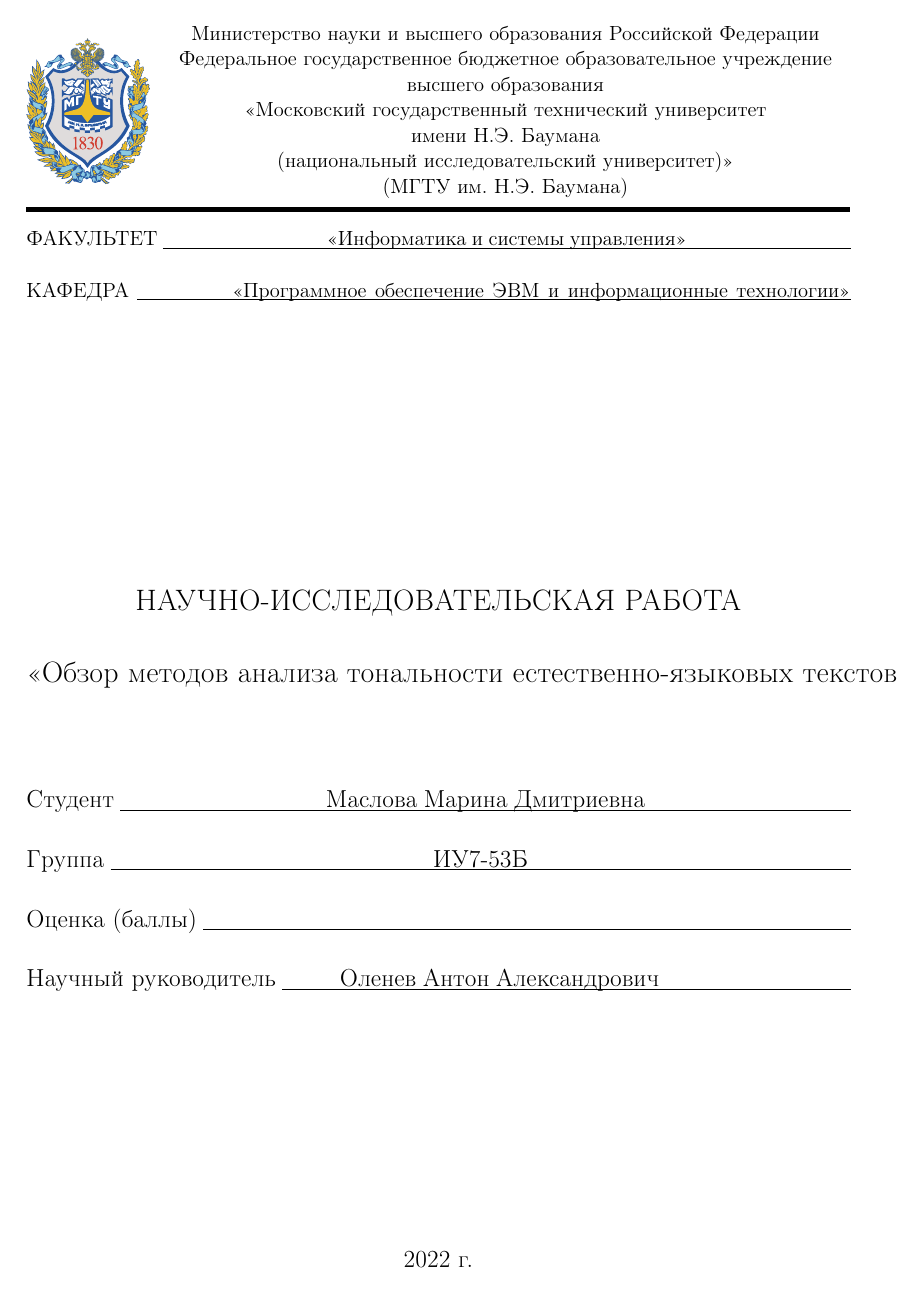
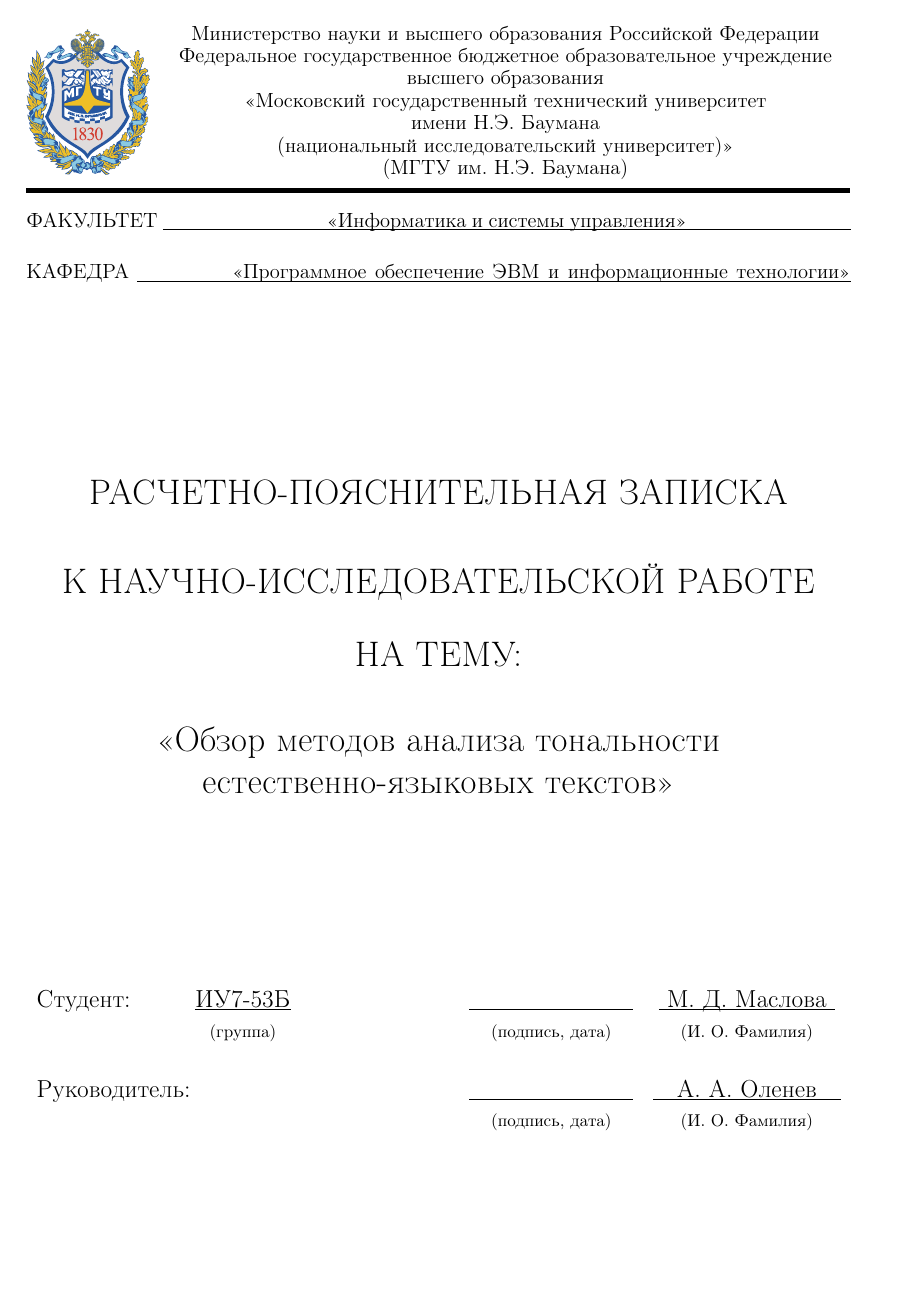
Before and after one commit to MyMiDiII/bmstu-rw-sa, a LaTeX document (tex/report.tex, which reads tex/01-title.tex, tex/preamble.inc.tex): the whole page before the commit and page 1 of 2 after it. Compiled offline with pdfLaTeX; a LaTeX package or settings file that is missing is left out.

Commit message:
ADD: beautiful title

```diff
--- a/tex/01-title.tex
+++ b/tex/01-title.tex
@@ -12,6 +12,7 @@
 	\fontsize{12pt}{12pt}\selectfont
 	\noindent
     \begin{minipage}{0.85\textwidth}\centering
+        \linespread{1.1}\selectfont
         \textbf{Министерство науки и высшего образования Российской
                 Федерации}\\
         \textbf{Федеральное государственное бюджетное образовательное
@@ -47,54 +48,57 @@
         }
     \newline\newline
     \newline\newline
-    \newline\newline
-    \newline\newline
     \newline
 
-	\fontsize{18pt}{18pt}\selectfont
+	\fontsize{22pt}{22pt}\selectfont
 	\begin{center}
-        \textbf{НАУЧНО-ИССЛЕДОВАТЕЛЬСКАЯ РАБОТА}\\
+        \textbf{РАСЧЕТНО-ПОЯСНИТЕЛЬНАЯ ЗАПИСКА}\\
         ~\\
-        \fontsize{16pt}{16pt}\selectfont
-        \text{«Обзор методов анализа тональности естественно-языковых текстов»}
+        \fontsize{20pt}{20pt}\selectfont
+        \textbf{\textit{К НАУЧНО-ИССЛЕДОВАТЕЛЬСКОЙ РАБОТЕ}}\\
+        \fontsize{14pt}{14pt}\selectfont
+        ~\\
+        \fontsize{20pt}{20pt}\selectfont
+        \textbf{\textit{НА ТЕМУ:}}\\
+        ~\\
+        «Обзор методов анализа тональности\\естественно-языковых текстов»
 	\end{center}
+    ~\\
     ~\\
 
     \fontsize{14pt}{14pt}\selectfont
-	\noindent\text{Студент}
-    \uline{
-        ~~~~~~~~~~~~~~~~~~~~~~~~~~~~~~
-        Маслова Марина Дмитриевна
-        ~~~~~~~~~~~~~~~~~~~~~~~~~~~~~~
-    }
-    \newline\newline
-	\noindent\text{Группа}
-    \uline{
-        ~~~~~~~~~~~~~~~~~~~~~~~~~~~~~~~~~~~~~~~~~~~~
-        ИУ7-53Б
-        ~~~~~~~~~~~~~~~~~~~~~~~~~~~~~~~~~~~~~~~~~~~~
-    }
-    \newline\newline
-	\noindent\text{Оценка (баллы)}
-    \uline{
-        ~~~~~~~~~~~~~~~~~~~~~~~~~~~~~~~~~~~~~~~~~~~~~~~~~
-        ~~~~~~~~~~~~~~~~~~~~~~~~~~~~~~~~~~~~~~~~~~~~~~~~~
-    }
-    \newline\newline
-	\noindent\text{Научный руководитель}
-    \uline{
-            ~~~~~~~
-        Оленев Антон Александрович
-        ~~~~~~~~~~~~~~~~~~~~~~~~~~~~
-    }
-    \newline\newline
+	\begin{center}
+        \begin{tabularx}{\textwidth}{XcXcc}
+			Студент: &
+            $\text{\uline{ИУ7-53Б}}$ &
+            &
+            $\text{\uline{~~~~~~~~~~~~~~~~~~~~~}}$ &
+            $\text{\uline{~М.~Д.~Маслова~}}$ \\
+            &
+            \footnotesize (группа) &
+            &
+            \footnotesize (подпись, дата) &
+            \footnotesize (И. О. Фамилия) \\
+			&  &  &  & \\
+			Руководитель: &
+            &
+            &
+            $\text{\uline{~~~~~~~~~~~~~~~~~~~~~}}$ &
+            $\text{\uline{~~~А.~А.~Оленев~~~}}$ \\
+			&
+            &
+            &
+            \footnotesize (подпись, дата) &
+            \footnotesize (И. О. Фамилия) \\
+		\end{tabularx}
+	\end{center}
     ~\\
     ~\\
     ~\\
-    \vspace{17mm}
+    \vspace{7mm}
 
 	\begin{center}
-		\the\year~г.
+        \textit{\the\year~г.}
 	\end{center}
 
     \restoregeometry
--- a/tex/preamble.inc.tex
+++ b/tex/preamble.inc.tex
@@ -11,143 +11,80 @@
 \renewcommand{\rmdefault}{ftm}
 
 % Margins
-\usepackage{geometry}
-\geometry{left=30mm}
-\geometry{right=10mm}
-\geometry{top=20mm}
-\geometry{bottom=20mm}
+\usepackage[a4paper]{geometry}
+\geometry{
+    left=30mm,
+    right=10mm,
+    top=20mm,
+    bottom=20mm
+}
 
 % Titles
-\usepackage{titlesec}
-\titlespacing*{\chapter}{\parindent}{-30pt}{21pt}
-\titlespacing*{\section}{\parindent}{*2}{*2}
-\titlespacing*{\subsection}{\parindent}{*2}{*2}
-\titleformat{\chapter}{\LARGE\bfseries}{\thechapter}{18pt}{\LARGE\bfseries}
-\titleformat{\section}{\Large\bfseries}{\thesection}{16pt}{\Large\bfseries}
-
-% Spacing
+%\usepackage{titlesec}
+%\titlespacing*{\chapter}{\parindent}{-30pt}{21pt}
+%\titlespacing*{\section}{\parindent}{*2}{*2}
+%\titlespacing*{\subsection}{\parindent}{*2}{*2}
+%\titleformat{\chapter}{\LARGE\bfseries}{\thechapter}{18pt}{\LARGE\bfseries}
+%\titleformat{\section}{\Large\bfseries}{\thesection}{16pt}{\Large\bfseries}
+%
+%% Spacing
 \usepackage{setspace}
 \usepackage{indentfirst}
 \setlength{\parindent}{1.25cm}
 \linespread{1.25}
-
+%
 % Links
-\usepackage[unicode, pdftex]{hyperref}
-\def\UrlBreaks{\do\/\do-\do\_}
-\usepackage[nottoc]{tocbibind} % for bib link
-
-% Listings
-\usepackage{listings}
-\usepackage[newfloat]{minted}
-\usepackage{verbatim}
-\usepackage[framemethod=tikz]{mdframed}
-
-\mdfdefinestyle{mymdstyle}{
-    innerleftmargin=0mm,
-    innerrightmargin=0mm,
-    innertopmargin=-5pt,
-    innerbottommargin=-9pt,
-    splittopskip=\baselineskip,
-    hidealllines=true,
-    middleextra={
-      \node[anchor=west] at (O|-P)
-        {\lstlistingname~\thelstlisting~(продолжение)};
-        },
-    secondextra={
-      \node[anchor=west] at (O|-P)
-        {\lstlistingname~\thelstlisting~(продолжение)};},
-}
-
-\surroundwithmdframed[style=mymdstyle]{lstlisting}
-\newmdenv[style=mymdstyle]{mdlisting}
-
-\newcommand{\mylisting}[4] {
-    \noindent
-    \begin{minipage}{\linewidth}
-        \captionsetup{justification=raggedright,singlelinecheck=off}
-        \begin{lstinputlisting}[
-            caption={#1},
-            label={lst:#2},
-            linerange={#3}
-        ]{../../src/#4}
-        \end{lstinputlisting}
-    \end{minipage}
-}
-
-\newcommand{\mybreaklisting}[4]{
-    \begin{mdlisting}
-        \captionsetup{justification=raggedright,singlelinecheck=off}
-        \lstinputlisting[label=lst:#2, caption=#1,
-        linerange=#3]{../../src/#4}
-    \end{mdlisting}
-}
-
-% Images
+%\usepackage[unicode, pdftex]{hyperref}
+%\def\UrlBreaks{\do\/\do-\do\_}
+%\usepackage[nottoc]{tocbibind} % for bib link
+%
+%% Images
 \usepackage{graphicx}
-\newcommand{\scheme}[4] {
-	\begin{figure}[ht!]
-		\center{
-            \includegraphics[width=#1]{../data/schemes/#2}
-            \caption{#3}
-            \label{scheme:#4}
-        }
-	\end{figure}
-}
-
-\newcommand{\img}[4] {
-	\begin{figure}[ht!]
-		\center{
-            \includegraphics[height=#1]{../data/img/#2}
-            \caption{#3}
-            \label{img:#4}
-        }
-	\end{figure}
-}
-
-% Captions
-\usepackage[figurename=Рисунок,labelsep=endash,
-            justification=centering]{caption}
-\usepackage{hyphenat}
-
-% Lists
-\usepackage{enumitem}
-\renewcommand{\labelitemi}{$-$}
-\setlist{nosep, leftmargin=\parindent, wide}
-
-% Comments
-\usepackage{comment}
-
+\usepackage{wrapfig}
+%
+%\newcommand{\scheme}[4] {
+%	\begin{figure}[ht!]
+%		\center{
+%            \includegraphics[width=#1]{../data/schemes/#2}
+%            \caption{#3}
+%            \label{scheme:#4}
+%        }
+%	\end{figure}
+%}
+%
+%\newcommand{\img}[4] {
+%	\begin{figure}[ht!]
+%		\center{
+%            \includegraphics[height=#1]{../data/img/#2}
+%            \caption{#3}
+%            \label{img:#4}
+%        }
+%	\end{figure}
+%}
+%
+%% Captions
+%\usepackage[figurename=Рисунок,labelsep=endash,
+%            justification=centering]{caption}
+%\usepackage{hyphenat}
+%
+%% Lists
+%\usepackage{enumitem}
+%\renewcommand{\labelitemi}{$-$}
+%\setlist{nosep, leftmargin=\parindent, wide}
+%
+%% Comments
+%\usepackage{comment}
+%
 % Text
 \usepackage{amstext}
 \usepackage{ulem}
 \renewcommand{\ULdepth}{1.5pt}
-
-% Formulas
-\usepackage{amsmath}
-
-% Tabulars
-\usepackage{threeparttable}
-\usepackage{csvsimple}
-\usepackage{longtable,ltcaption,booktabs}
-\newcommand{\specialcell}[2][c]{%
-  \begin{tabular}[#1]{@{}c@{}}#2\end{tabular}}
-
-\newcommand{\csvtable}[3]{
-    \begin{table}[h]
-        \begin{center}
-        \begin{threeparttable}
-            \captionsetup{format=hang,justification=raggedright,
-                          singlelinecheck=off}
-            \caption{\label{tab:#1}#2}
-            \begin{tabular}{|r|r|r|r|}
-                \hline
-                \bfseries $\alpha$ & \bfseries $p$ &
-                \bfseries Число итераций & \bfseries Ошибка
-                \csvreader{../data/csv/#3.csv}{}
-                {\\\hline \csvcoli&\csvcolii&\csvcoliii&\csvcoliv}
-                \\\hline
-            \end{tabular}
-        \end{threeparttable}
-        \end{center}
-    \end{table}
-}
+%
+%% Formulas
+%\usepackage{amsmath}
+%
+%% Tabulars
+%\usepackage{threeparttable}
+%\usepackage{csvsimple}
+%\usepackage{longtable,ltcaption,booktabs}
+\usepackage{tabularx}
```
Also changed, not shown: tex/report.tex (+2 -2 lines), pdf/report.pdf, 1 other file. Lines whose indentation alone changed are shown as unchanged.
